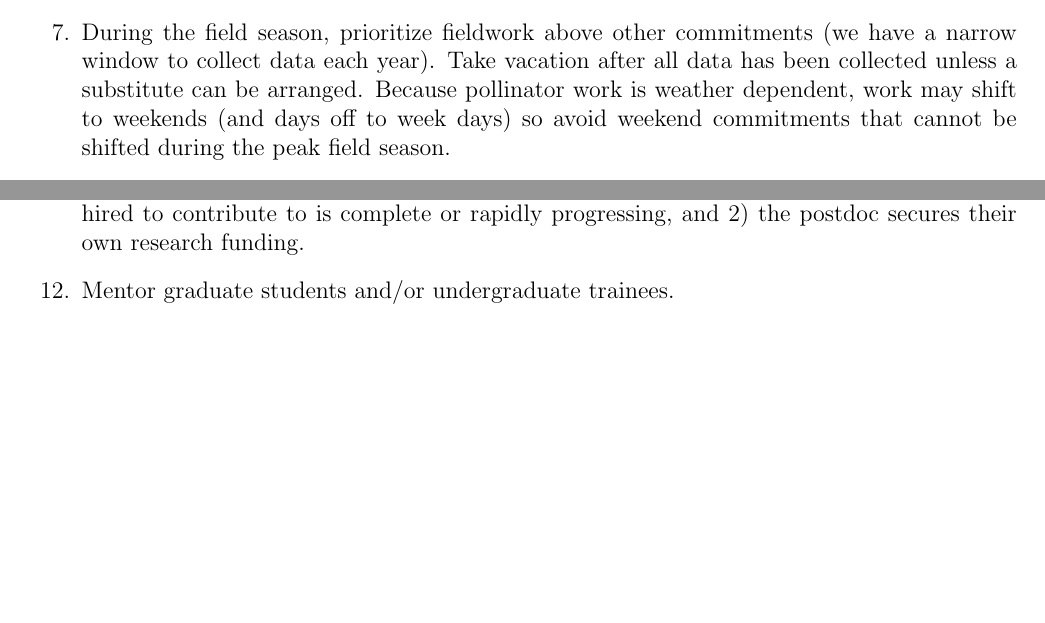
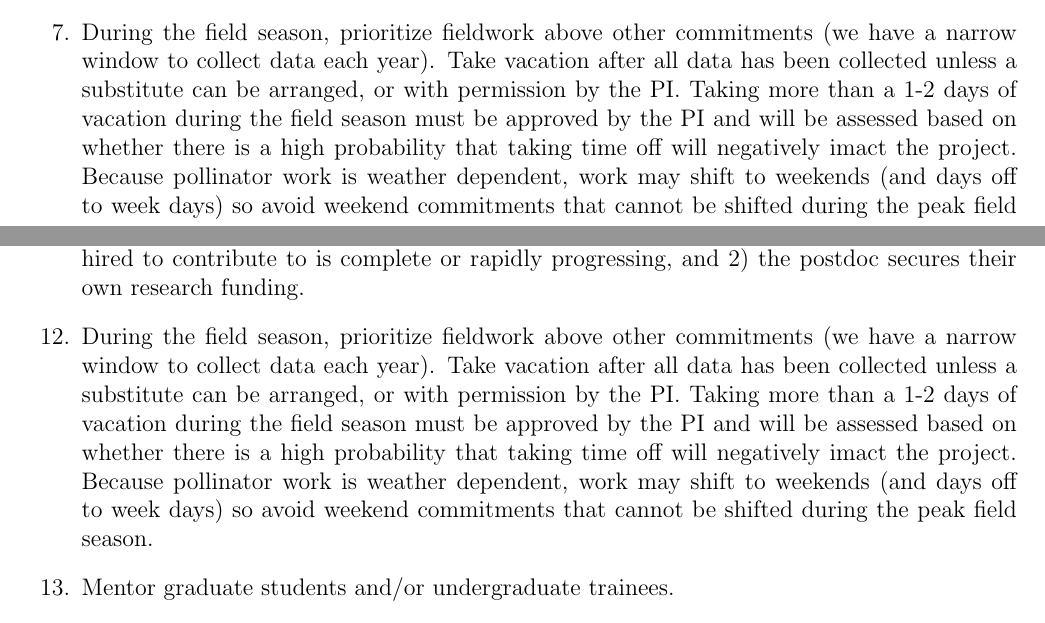
Before and after one commit to lponisio/PonisioLab, a LaTeX document (expectations/lab_personnel_expectations/personnel.tex): two parts of pages 3 and 4 of 4 before the commit and two parts of pages 3 and 4 of 5 after it, joined at a grey line, cut so that both start at the same text, the shorter picture padded with empty space. Compiled offline with pdfLaTeX.

Commit message:
update post retreat

```diff
--- a/expectations/lab_personnel_expectations/personnel.tex
+++ b/expectations/lab_personnel_expectations/personnel.tex
@@ -113,13 +113,16 @@ paperwidth=8.5in, paperheight=11in, nohead]{geometry}
  \item Participate yearly in educational outreach related to the lab's mission.
 \item Be flexible and available and willing to work beyond usual
   schedule in emergencies or crunch times (i.e., field seasons).
- \item During the field season, prioritize fieldwork above other
-   commitments (we have a narrow window to collect data each
-   year). Take vacation after all data has been collected unless a
-   substitute can be arranged. Because pollinator work is weather
-   dependent, work may shift to weekends (and days off to week days)
-   so avoid weekend commitments that cannot be shifted during the peak
-   field season.
+\item During the field season, prioritize fieldwork above other
+  commitments (we have a narrow window to collect data each
+  year). Take vacation after all data has been collected unless a
+  substitute can be arranged, or with permission by the PI. Taking
+  more than a 1-2 days of vacation during the field season must be
+  approved by the PI and will be assessed based on whether there is a
+  high probability that taking time off will negatively imact the
+  project. Because pollinator work is weather dependent, work may
+  shift to weekends (and days off to week days) so avoid weekend
+  commitments that cannot be shifted during the peak field season.
 \item Mentor undergrads in the lab/field. PhD students should plan to
   mentor one undergraduate thesis before they graduate.
 \item contribute to assigned tasks (keeping website up-to-date,
@@ -169,6 +172,16 @@ paperwidth=8.5in, paperheight=11in, nohead]{geometry}
   the project that they were hired to contribute to is complete or
   rapidly progressing, and 2) the postdoc secures their own research
   funding.
+\item During the field season, prioritize fieldwork above other
+  commitments (we have a narrow window to collect data each
+  year). Take vacation after all data has been collected unless a
+  substitute can be arranged, or with permission by the PI. Taking
+  more than a 1-2 days of vacation during the field season must be
+  approved by the PI and will be assessed based on whether there is a
+  high probability that taking time off will negatively imact the
+  project. Because pollinator work is weather dependent, work may
+  shift to weekends (and days off to week days) so avoid weekend
+  commitments that cannot be shifted during the peak field season.
 \item Mentor graduate students and/or undergraduate trainees.
 \item Encouraged to attend research conferences. Lab will only pay
   for travel and fees if funds are available, and if the postdoc is
```
